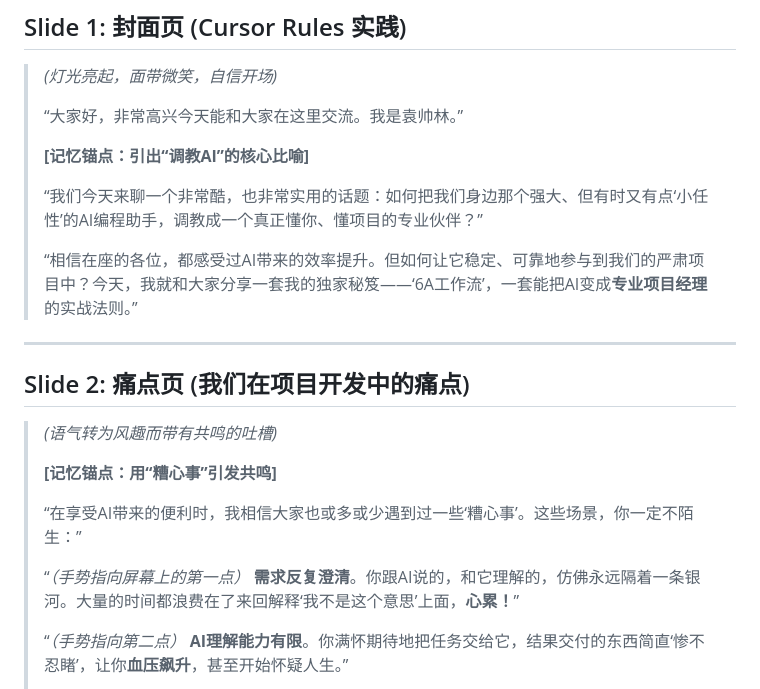
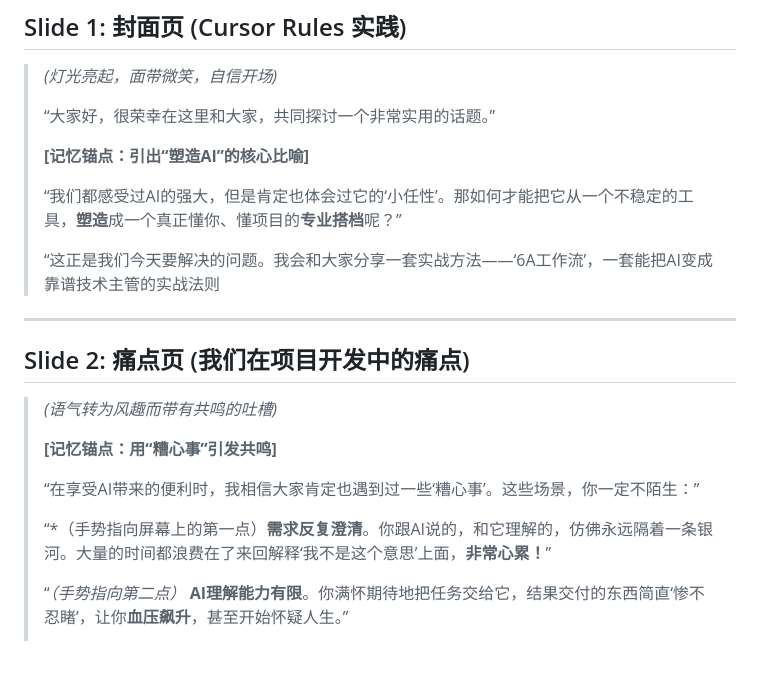
Before and after one commit to y-sl/cursor-ppt, a Markdown page: docs/演讲稿.md, the part around the change. Drawn GitHub-style; blank space fills up the shorter version.

Commit message:
更新演讲稿，调整开场白和记忆锚点的表述，增强内容的吸引力和逻辑性，确保更好地引导听众理解6A工作流的核心概念。

```diff
--- a/docs/演讲稿.md
+++ b/docs/演讲稿.md
@@ -6,13 +6,13 @@
 
 > *(灯光亮起，面带微笑，自信开场)*
 >
-> “大家好，非常高兴今天能和大家在这里交流。我是袁帅林。”
+> “大家好，很荣幸在这里和大家，共同探讨一个非常实用的话题。”
 >
-> **[记忆锚点：引出“调教AI”的核心比喻]**
+> **[记忆锚点：引出“塑造AI”的核心比喻]**
 >
-> “我们今天来聊一个非常酷，也非常实用的话题：如何把我们身边那个强大、但有时又有点‘小任性’的AI编程助手，调教成一个真正懂你、懂项目的专业伙伴？”
+> “我们都感受过AI的强大，但是肯定也体会过它的‘小任性’。那如何才能把它从一个不稳定的工具，**塑造**成一个真正懂你、懂项目的**专业搭档**呢？”
 >
-> “相信在座的各位，都感受过AI带来的效率提升。但如何让它稳定、可靠地参与到我们的严肃项目中？今天，我就和大家分享一套我的独家秘笈——‘6A工作流’，一套能把AI变成**专业项目经理**的实战法则。”
+> “这正是我们今天要解决的问题。我会和大家分享一套实战方法——‘6A工作流’，一套能把AI变成靠谱技术主管的实战法则
 
 ---
 
@@ -22,9 +22,9 @@
 >
 > **[记忆锚点：用“糟心事”引发共鸣]**
 >
-> “在享受AI带来的便利时，我相信大家也或多或少遇到过一些‘糟心事’。这些场景，你一定不陌生：”
+> “在享受AI带来的便利时，我相信大家肯定也遇到过一些‘糟心事’。这些场景，你一定不陌生：”
 >
-> “*（手势指向屏幕上的第一点）* **需求反复澄清**。你跟AI说的，和它理解的，仿佛永远隔着一条银河。大量的时间都浪费在了来回解释‘我不是这个意思’上面，**心累！**”
+> “*（手势指向屏幕上的第一点）**需求反复澄清**。你跟AI说的，和它理解的，仿佛永远隔着一条银河。大量的时间都浪费在了来回解释‘我不是这个意思’上面，**非常心累！**”
 >
 > “*（手势指向第二点）* **AI理解能力有限**。你满怀期待地把任务交给它，结果交付的东西简直‘惨不忍睹’，让你**血压飙升**，甚至开始怀疑人生。”
 >
```
